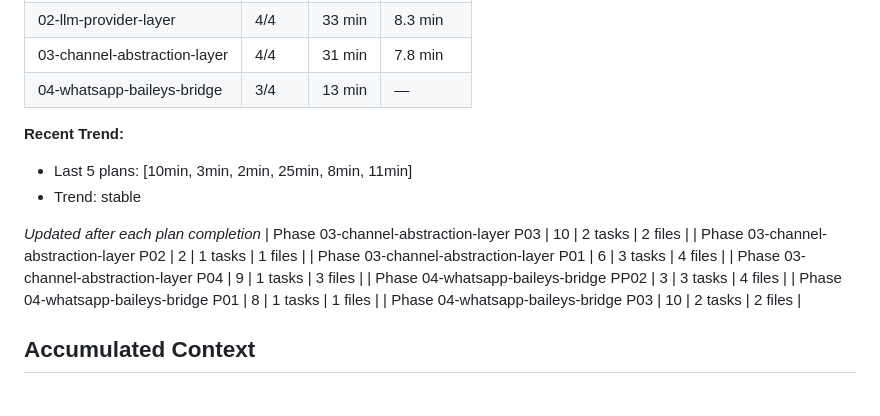
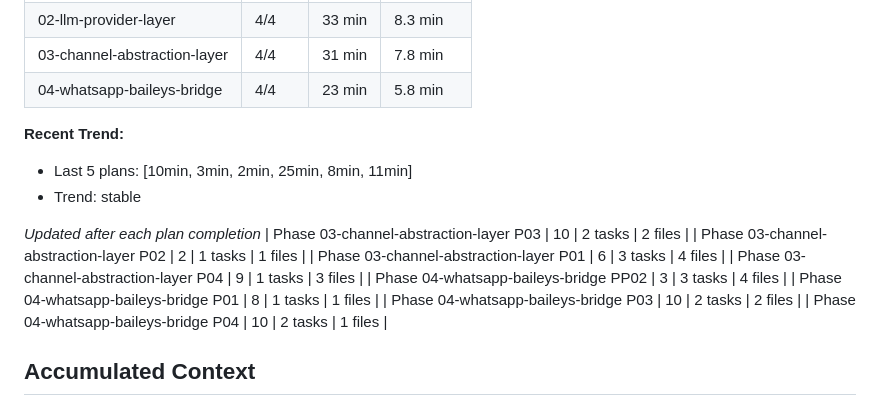
Before and after one commit to UpayanGhosh/Synapse-OSS, a Markdown page: .planning/STATE.md, the part around one of its changes. Drawn GitHub-style.

```diff
--- a/.planning/STATE.md
+++ b/.planning/STATE.md
@@ -69,7 +82,7 @@ Progress: [█████████████░░░░░░░] 16/18 p
 | 01-foundation-config | 6/6 | 57 min | 9.5 min |
 | 02-llm-provider-layer | 4/4 | 33 min | 8.3 min |
 | 03-channel-abstraction-layer | 4/4 | 31 min | 7.8 min |
-| 04-whatsapp-baileys-bridge | 3/4 | 13 min | — |
+| 04-whatsapp-baileys-bridge | 4/4 | 23 min | 5.8 min |
 
 **Recent Trend:**
 - Last 5 plans: [10min, 3min, 2min, 25min, 8min, 11min]
@@ -83,6 +96,7 @@ Progress: [█████████████░░░░░░░] 16/18 p
 | Phase 04-whatsapp-baileys-bridge PP02 | 3 | 3 tasks | 4 files |
 | Phase 04-whatsapp-baileys-bridge P01 | 8 | 1 tasks | 1 files |
 | Phase 04-whatsapp-baileys-bridge P03 | 10 | 2 tasks | 2 files |
+| Phase 04-whatsapp-baileys-bridge P04 | 10 | 2 tasks | 1 files |
 
 ## Accumulated Context
 
```
Also changed, not shown: other parts of .planning/STATE.md (+24 -9 lines), .planning/ROADMAP.md (+3 -2 lines), 1 other file.
